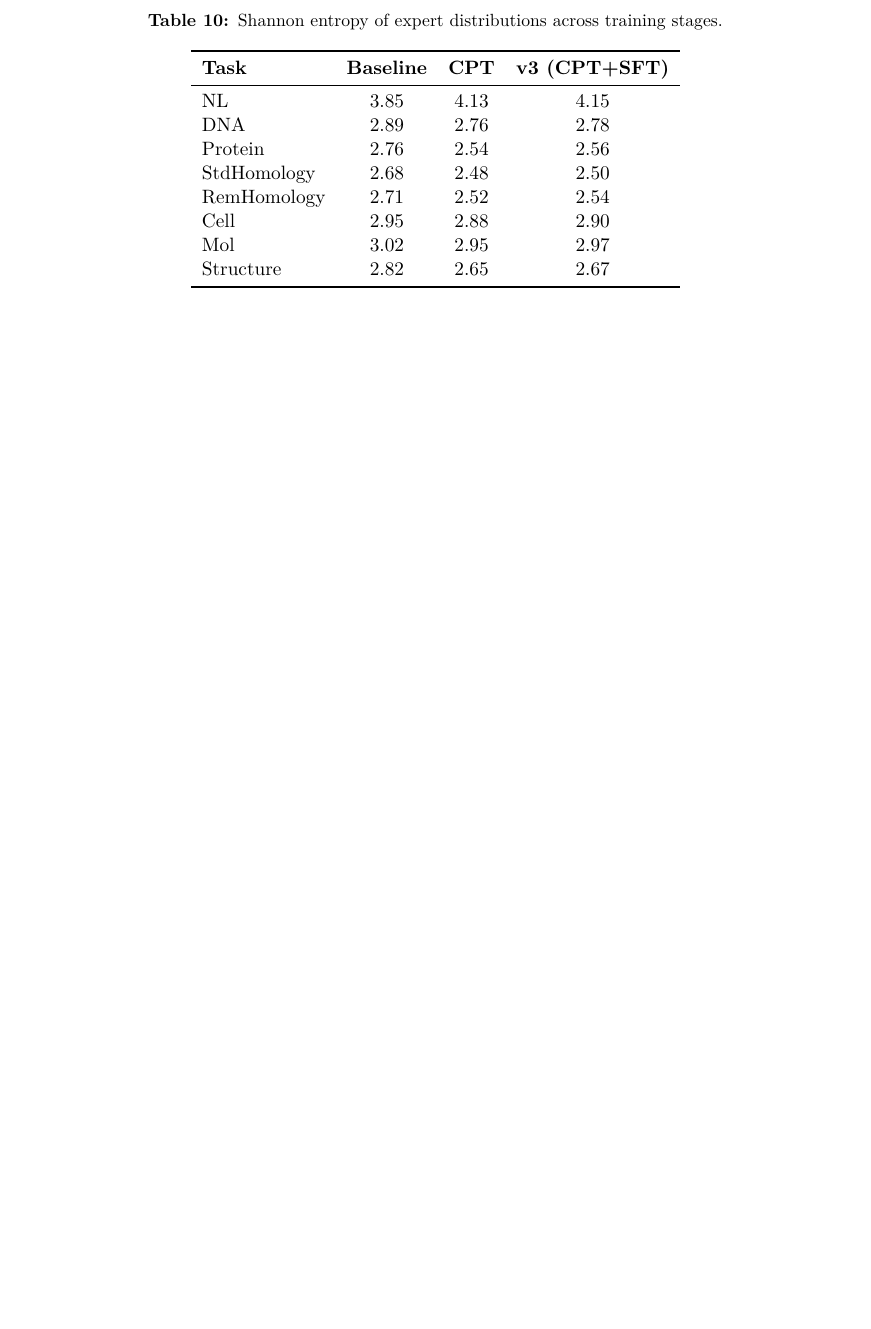
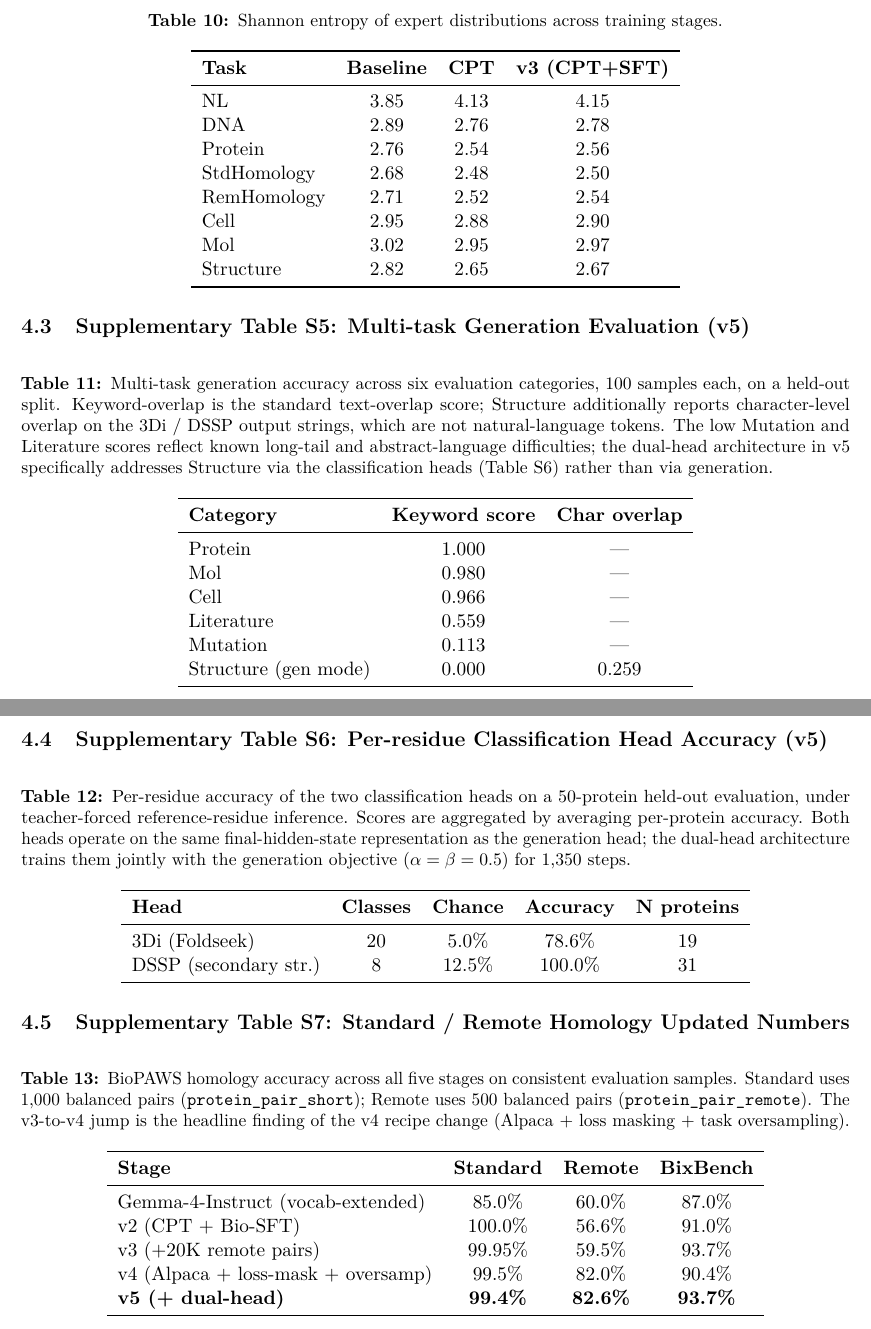
Before and after one commit to maris205/omnigene4, a LaTeX document (paper/supplementary.tex): part of page 10 of 11 before the commit and two parts of pages 11 and 12 of 14 after it, the two joined at a grey line, cut so that both start at the same text, the shorter picture padded with empty space. Compiled offline with pdfLaTeX.

Commit message:
Supplementary: update for v4-v5 SFT extensions and HF release
- Title: add v4-v5 SFT subtitle
- Table S4 (ESM-2 comparison): add v4 (82.0%) and v5 (82.6%) rows on
  identical 500-pair sample. Original table only had v3 (59.5%) which
  contradicted the main text.
- SFT hyperparameter table: expand from v3-only to v2/v3 vs v4 vs v5
  with prompt template, loss-masking and joint-loss columns.
- New Table S5: multi-task generation accuracy (6 categories x 100)
- New Table S6: per-residue classification head accuracy (3Di 78.6%,
  DSSP 100%) under teacher-forced inference.
- New Table S7: complete homology benchmark across all five stages.
- Code Availability: add 40-train_bio_sft_v4.py, 41-train_bio_sft_v5_classifier.py,
  42-eval_v4_full.py, 43-eval_v5_full.py, 44-merge_v5_to_full.py.
- Model Weights: list all six HF Hub repositories under dnagpt org with
  direct URLs (replaces 'upon request' wording).

Also: bioRxiv-ready ASCII Abstract.md and main paper abstract shortened
to ~180 words.

Co-Authored-By: Claude Opus 4.7 (1M context) <noreply@anthropic.com>

```diff
--- a/paper/supplementary.tex
+++ b/paper/supplementary.tex
@@ -25,7 +25,8 @@
 }
 
 \title{\textbf{Supplementary Materials for\\
-``OmniGene-4: A Unified Bio-Language MoE Model with Router-Level Interpretability''}}
+``OmniGene-4: A Unified Bio-Language MoE Model with Router-Level Interpretability''}\\
+\large (covering v3 routing analysis and v4-v5 SFT extensions)}
 
 \author{Liang Wang\\
 \small School of Artificial Intelligence and Automation\\
@@ -372,6 +376,58 @@ Structure & 2.82 & 2.65 & 2.67 \\
 \end{tabular}
 \end{table}
 
+\subsection{Supplementary Table S5: Multi-task Generation Evaluation (v5)}
+
+\begin{table}[H]
+\centering
+\caption{Multi-task generation accuracy across six evaluation categories, 100 samples each, on a held-out split. Keyword-overlap is the standard text-overlap score; Structure additionally reports character-level overlap on the 3Di / DSSP output strings, which are not natural-language tokens. The low Mutation and Literature scores reflect known long-tail and abstract-language difficulties; the dual-head architecture in v5 specifically addresses Structure via the classification heads (Table S6) rather than via generation.}
+\begin{tabular}{lcc}
+\toprule
+\textbf{Category} & \textbf{Keyword score} & \textbf{Char overlap} \\
+\midrule
+Protein     & 1.000 & --- \\
+Mol         & 0.980 & --- \\
+Cell        & 0.966 & --- \\
+Literature  & 0.559 & --- \\
+Mutation    & 0.113 & --- \\
+Structure (gen mode) & 0.000 & 0.259 \\
+\bottomrule
+\end{tabular}
+\end{table}
+
+\subsection{Supplementary Table S6: Per-residue Classification Head Accuracy (v5)}
+
+\begin{table}[H]
+\centering
+\caption{Per-residue accuracy of the two classification heads on a 50-protein held-out evaluation, under teacher-forced reference-residue inference. Scores are aggregated by averaging per-protein accuracy. Both heads operate on the same final-hidden-state representation as the generation head; the dual-head architecture trains them jointly with the generation objective ($\alpha = \beta = 0.5$) for 1{,}350 steps.}
+\begin{tabular}{lcccc}
+\toprule
+\textbf{Head} & \textbf{Classes} & \textbf{Chance} & \textbf{Accuracy} & \textbf{N proteins} \\
+\midrule
+3Di (Foldseek)        & 20 & 5.0\%  & 78.6\%  & 19 \\
+DSSP (secondary str.) & 8  & 12.5\% & 100.0\% & 31 \\
+\bottomrule
+\end{tabular}
+\end{table}
+
+\subsection{Supplementary Table S7: Standard / Remote Homology Updated Numbers}
+
+\begin{table}[H]
+\centering
+\caption{BioPAWS homology accuracy across all five stages on consistent evaluation samples. Standard uses 1{,}000 balanced pairs (\texttt{protein\_pair\_short}); Remote uses 500 balanced pairs (\texttt{protein\_pair\_remote}). The v3-to-v4 jump is the headline finding of the v4 recipe change (Alpaca + loss masking + task oversampling).}
+\begin{tabular}{lccc}
+\toprule
+\textbf{Stage} & \textbf{Standard} & \textbf{Remote} & \textbf{BixBench} \\
+\midrule
+Gemma-4-Instruct (vocab-extended)  & 85.0\% & 60.0\% & 87.0\% \\
+v2 (CPT + Bio-SFT)                 & 100.0\% & 56.6\% & 91.0\% \\
+v3 (+20K remote pairs)             & 99.95\% & 59.5\% & 93.7\% \\
+v4 (Alpaca + loss-mask + oversamp) & 99.5\% & 82.0\% & 90.4\% \\
+\textbf{v5 (+ dual-head)}          & \textbf{99.4\%} & \textbf{82.6\%} & \textbf{93.7\%} \\
+\bottomrule
+\end{tabular}
+\end{table}
+
 \newpage
 \section{Code Availability}
 
```
Also changed, not shown: paper/Abstract.md (added, +5 -0 lines), paper/supplementary.pdf, paper/supplementary.tex (66 more changed lines).
